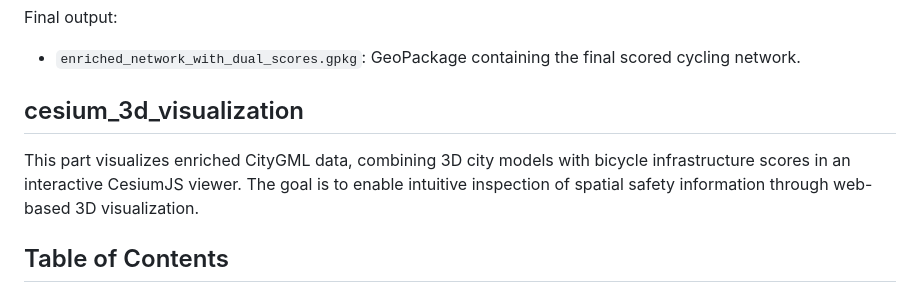
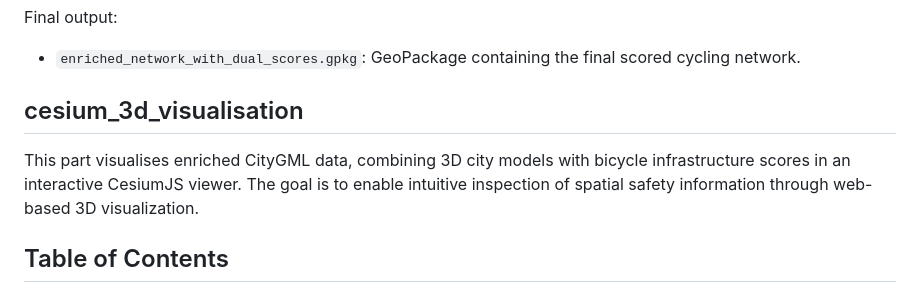
Before and after one commit to hcu-cml/bidirectionalEnrichment-OSM-CityGML-cycling, a Markdown page: README.md, the part around the change. GitHub-like rendering.

Commit message:
Fix spelling of 'visualization' to 'visualisation'
Corrected spelling of 'visualization' to 'visualisation' for consistency with British English.

```diff
--- a/README.md
+++ b/README.md
@@ -89,9 +89,9 @@ python main.py
 Final output:
 - `enriched_network_with_dual_scores.gpkg`: GeoPackage containing the final scored cycling network.
 
-## cesium_3d_visualization
+## cesium_3d_visualisation
 
-This part visualizes enriched CityGML data, combining 3D city models with bicycle infrastructure scores in an interactive CesiumJS viewer. The goal is to enable intuitive inspection of spatial safety information through web-based 3D visualization.
+This part visualises enriched CityGML data, combining 3D city models with bicycle infrastructure scores in an interactive CesiumJS viewer. The goal is to enable intuitive inspection of spatial safety information through web-based 3D visualization.
 
 ## Table of Contents
 
```
